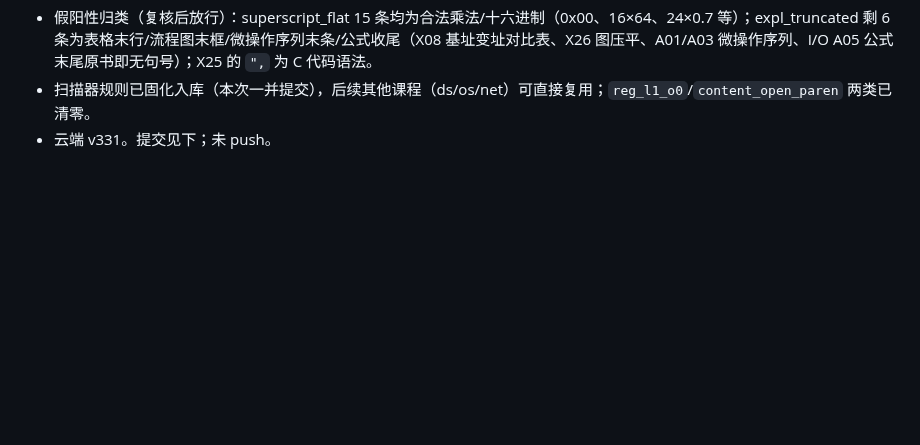
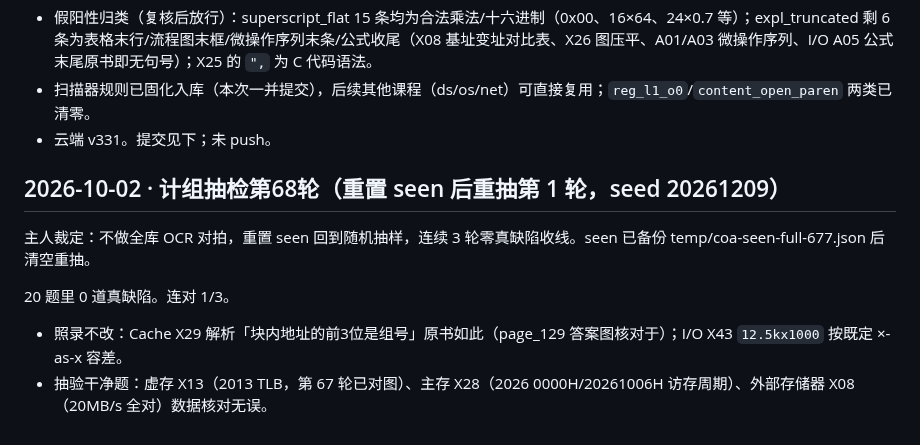
Before and after one commit to justcodeit404/wangdao-408-question-bank, a Markdown page: doc/ocr-fixes.md, the part around the change. GitHub-like rendering; blank space fills up the shorter version.

Commit message:
计组抽检第68轮：重抽首轮零缺陷（连对1/3）

```diff
--- a/doc/ocr-fixes.md
+++ b/doc/ocr-fixes.md
@@ -2175,3 +2175,12 @@ X45 修复后全库搜同图族（Switch/Hub 拓扑），又发现 3 道同病
 - 假阳性归类（复核后放行）：superscript_flat 15 条均为合法乘法/十六进制（0x00、16×64、24×0.7 等）；expl_truncated 剩 6 条为表格末行/流程图末框/微操作序列末条/公式收尾（X08 基址变址对比表、X26 图压平、A01/A03 微操作序列、I/O A05 公式末尾原书即无句号）；X25 的 `",` 为 C 代码语法。
 - 扫描器规则已固化入库（本次一并提交），后续其他课程（ds/os/net）可直接复用；`reg_l1_o0`/`content_open_paren` 两类已清零。
 - 云端 v331。提交见下；未 push。
+
+## 2026-10-02 · 计组抽检第68轮（重置 seen 后重抽第 1 轮，seed 20261209）
+
+主人裁定：不做全库 OCR 对拍，重置 seen 回到随机抽样，连续 3 轮零真缺陷收线。seen 已备份 temp/coa-seen-full-677.json 后清空重抽。
+
+20 题里 0 道真缺陷。连对 1/3。
+
+- 照录不改：Cache X29 解析「块内地址的前3位是组号」原书如此（page_129 答案图核对于）；I/O X43 `12.5kx1000` 按既定 ×-as-x 容差。
+- 抽验干净题：虚存 X13（2013 TLB，第 67 轮已对图）、主存 X28（2026 0000H/20261006H 访存周期）、外部存储器 X08（20MB/s 全对）数据核对无误。
```
